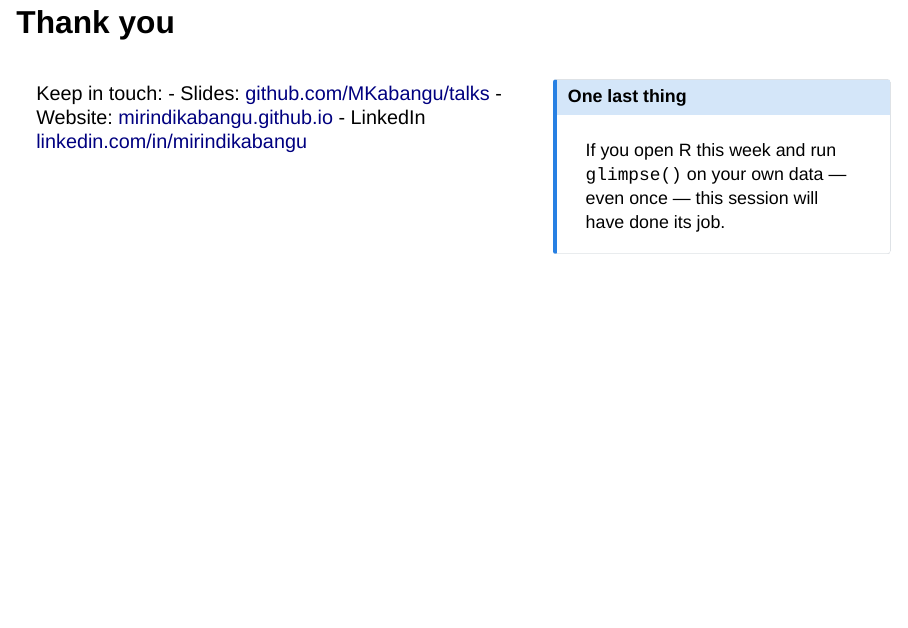
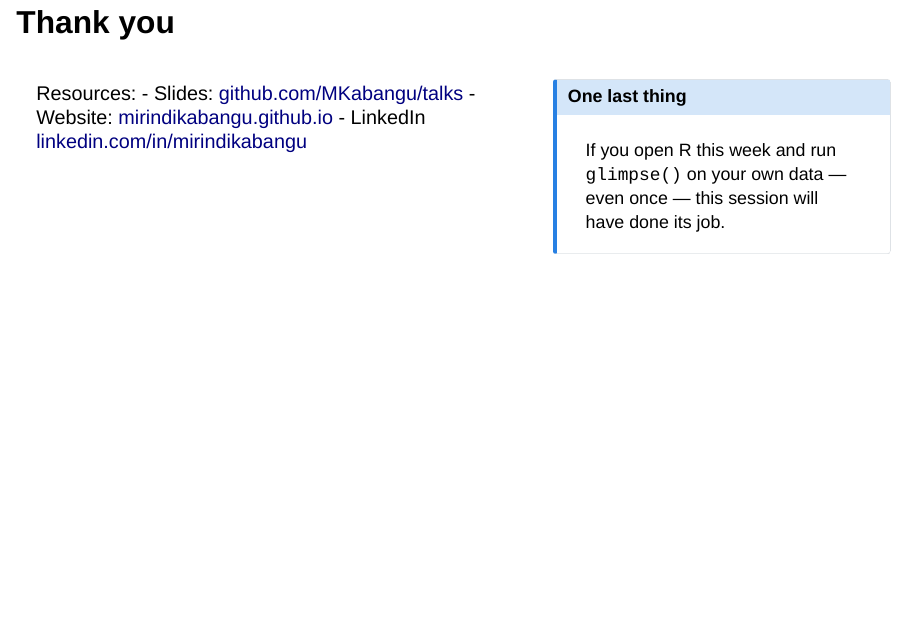
Before and after one commit to MKabangu/talks, a Quarto document (2026-snma-coding-workshop/presentation.qmd): page 70 of 71. Rendered offline with R 4.5, knitr and Pandoc in place of Quarto, with nearby package versions; drawn as Slidy slides in place of the format the file asks for; some code elsewhere in the file could not run offline.

Commit message:
Updated html

```diff
--- a/2026-snma-coding-workshop/presentation.qmd
+++ b/2026-snma-coding-workshop/presentation.qmd
@@ -1076,7 +1076,7 @@ Update the data → re-render → **everything updates**. Tables, figures, and t
 ::: columns
 ::: {.column width="60%"}
 
-Keep in touch:
+Resources:
 - Slides: [github.com/MKabangu/talks](https://github.com/MKabangu/talks/tree/main/2026-snma-coding-workshop)
 - Website: [mirindikabangu.github.io](https://mirindikabangu.github.io/mirindikabangu)
 - LinkedIn [linkedin.com/in/mirindikabangu](https://www.linkedin.com/in/mirindikabangu/)
```
Also changed, not shown: 1 other file.
